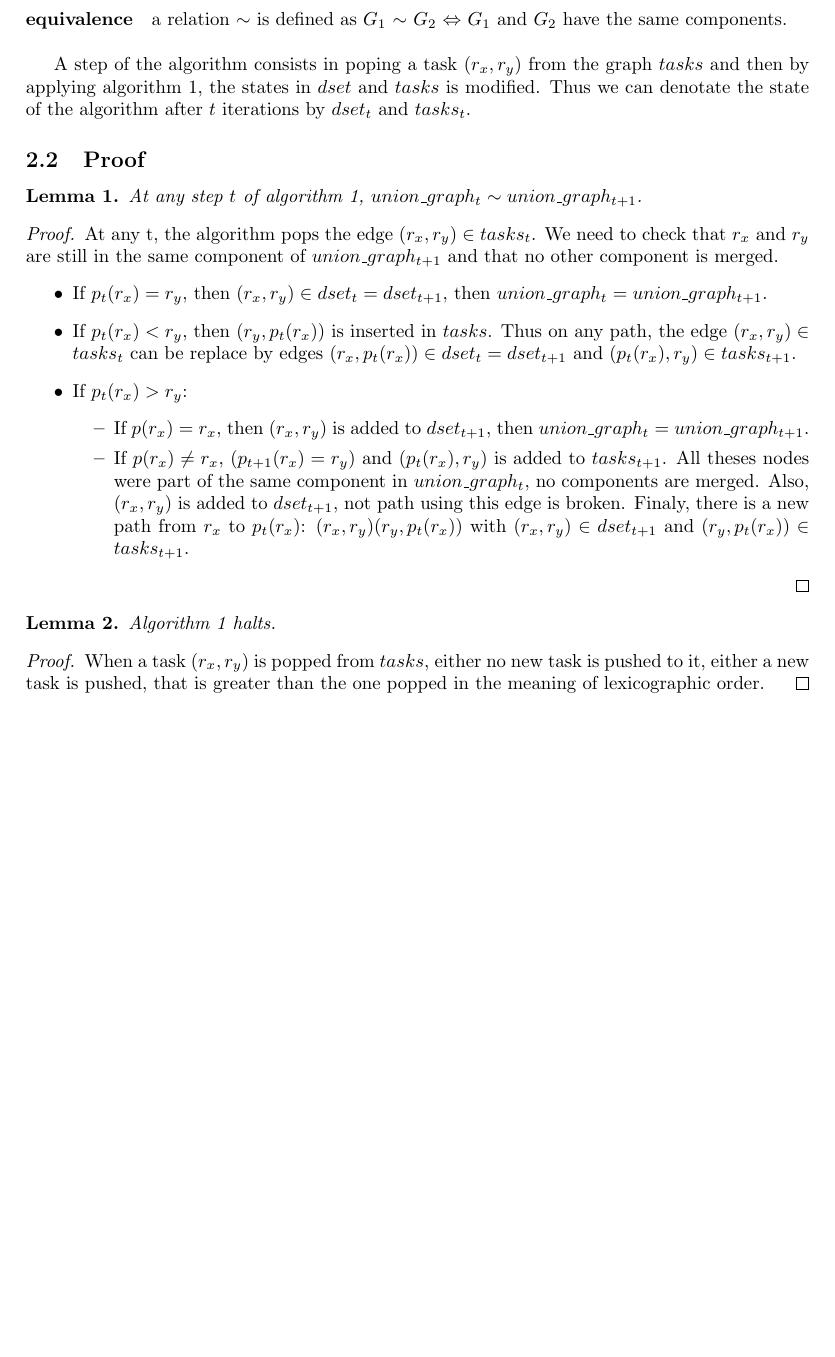
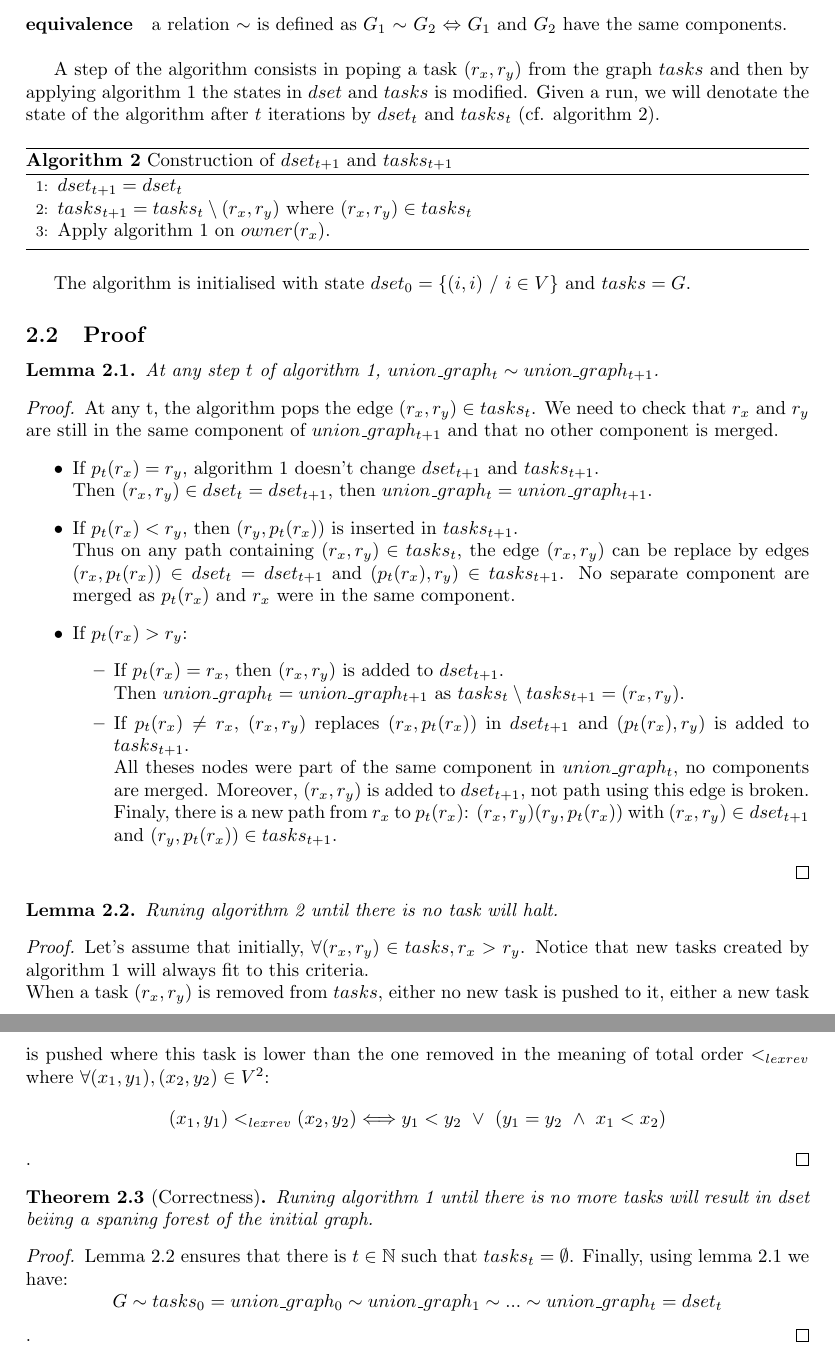
Before and after one commit to remi-dupre/rem-distributed-c, a LaTeX document (documentation/algorithm.tex): part of page 2 of 2 before the commit and two parts of pages 2 and 3 of 3 after it, the two joined at a grey line, cut so that both start at the same text, the shorter picture padded with empty space. Compiled offline with pdfLaTeX.

Commit message:
End of the proof

```diff
--- a/documentation/algorithm.tex
+++ b/documentation/algorithm.tex
@@ -1,6 +1,9 @@
 \documentclass[12px]{article}
 
+\usepackage[hidelinks]{hyperref}
+
 % Algorithmic packages
+\usepackage{amsfonts}
 \usepackage{amsmath}
 \usepackage{amsthm}
 \usepackage{algorithm}
@@ -10,7 +13,9 @@
 \title{Distributed REM Algorithm}
 \author{Fredrik Manne, Rémi Dupré}
 
-\newtheorem{lemma}{Lemma}
+
+\newtheorem{theorem}{Theorem}[section]
+\newtheorem{lemma}[theorem]{Lemma}
 
 
 \begin{document}
@@ -57,30 +62,63 @@
 
     \paragraph{equivalence} a relation $\sim$ is defined as $G_1$ $\sim$ $G_2$ $\Leftrightarrow$ $G_1$ and $G_2$ have the same components. \\
 
-    A step of the algorithm consists in poping a task $(r_x, r_y)$ from the graph $tasks$ and then by applying algorithm \ref{algo:handle_task}, the states in $dset$ and $tasks$ is modified.
-    Thus we can denotate the state of the algorithm after $t$ iterations by $dset_t$ and $tasks_t$.
+    A step of the algorithm consists in poping a task $(r_x, r_y)$ from the graph $tasks$ and then by applying algorithm \ref{algo:handle_task} the states in $dset$ and $tasks$ is modified.
+    Given a run, we will denotate the state of the algorithm after $t$ iterations by $dset_t$ and $tasks_t$ (cf. algorithm \ref{algo:construct_dset_tasks}).
+
+    \begin{algorithm}
+      \caption{Construction of $dset_{t+1}$ and $tasks_{t+1}$}
+      \begin{algorithmic}[1]
+        \State $dset_{t+1} = dset_t$
+        \State $tasks_{t+1} = tasks_t \setminus (r_x, r_y)$ where $(r_x, r_y) \in tasks_t$
+        \State Apply algorithm \ref{algo:handle_task} on $owner(r_x)$.
+      \end{algorithmic}
+      \label{algo:construct_dset_tasks}
+    \end{algorithm}
+
+    The algorithm is initialised with state $dset_0 = \{(i, i)~/~i \in V\}$ and $tasks = G$.
 
   \subsection{Proof}
     \begin{lemma}
+      \label{lemma:transitivity}
       At any step $t$ of algorithm \ref{algo:handle_task}, $union\_graph_t \sim union\_graph_{t+1}$.
     \end{lemma}
+
     \begin{proof}
       At any t, the algorithm pops the edge $(r_x, r_y) \in tasks_t$. We need to check that $r_x$ and $r_y$ are still in the same component of $union\_graph_{t+1}$ and that no other component is merged.
       \begin{itemize}
-        \item If $p_t(r_x) = r_y$, then $(r_x, r_y) \in dset_t = dset_{t+1}$, then $union\_graph_t = union\_graph_{t+1}$.
-        \item If $p_t(r_x) < r_y$, then $(r_y, p_t(r_x))$ is inserted in $tasks$. Thus on any path, the edge $(r_x, r_y) \in tasks_t$ can be replace by edges $(r_x, p_t(r_x)) \in dset_t = dset_{t+1}$ and $(p_t(r_x), r_y) \in tasks_{t+1}$.
+        \item If $p_t(r_x) = r_y$, algorithm \ref{algo:handle_task} doesn't change $dset_{t+1}$ and $tasks_{t+1}$. \\
+          Then $(r_x, r_y) \in dset_t = dset_{t+1}$, then $union\_graph_t = union\_graph_{t+1}$.
+
+        \item If $p_t(r_x) < r_y$, then $(r_y, p_t(r_x))$ is inserted in $tasks_{t+1}$. \\
+          Thus on any path containing $(r_x, r_y) \in tasks_t$, the edge $(r_x, r_y)$ can be replace by edges $(r_x, p_t(r_x)) \in dset_t = dset_{t+1}$ and $(p_t(r_x), r_y) \in tasks_{t+1}$. No separate component are merged as $p_t(r_x)$ and $r_x$ were in the same component.
+
         \item If $p_t(r_x) > r_y$:
         \begin{itemize}
-          \item If $p(r_x) = r_x$, then $(r_x, r_y)$ is added to $dset_{t+1}$, then $union\_graph_t = union\_graph_{t+1}$.
-          \item If $p(r_x) \neq r_x$, $(p_{t+1}(r_x) = r_y)$ and $(p_t(r_x), r_y)$ is added to $tasks_{t+1}$. All theses nodes were part of the same component in $union\_graph_t$, no components are merged. Also, $(r_x, r_y)$ is added to $dset_{t+1}$, not path using this edge is broken. Finaly, there is a new path from $r_x$ to $p_t(r_x)$: $(r_x, r_y)(r_y, p_t(r_x))$ with $(r_x, r_y) \in dset_{t+1}$ and $(r_y, p_t(r_x)) \in tasks_{t+1}$.
+          \item If $p_t(r_x) = r_x$, then $(r_x, r_y)$ is added to $dset_{t+1}$. \\
+            Then $union\_graph_t = union\_graph_{t+1}$ as $tasks_t \setminus tasks_{t+1} = {(r_x, r_y)}$.
+          \item If $p_t(r_x) \neq r_x$, $(r_x, r_y)$ replaces $(r_x, p_t(r_x))$ in $dset_{t+1}$ and $(p_t(r_x), r_y)$ is added to $tasks_{t+1}$. \\
+            All theses nodes were part of the same component in $union\_graph_t$, no components are merged. Moreover, $(r_x, r_y)$ is added to $dset_{t+1}$, not path using this edge is broken. Finaly, there is a new path from $r_x$ to $p_t(r_x)$: $(r_x, r_y)(r_y, p_t(r_x))$ with $(r_x, r_y) \in dset_{t+1}$ and $(r_y, p_t(r_x)) \in tasks_{t+1}$.
         \end{itemize}
       \end{itemize}
     \end{proof}
 
     \begin{lemma}
-      Algorithm \ref{algo:handle_task} halts.
+      \label{lemma:halt}
+      Runing algorithm \ref{algo:construct_dset_tasks} until there is no task will halt.
     \end{lemma}
+
     \begin{proof}
-      When a task $(r_x, r_y)$ is popped from $tasks$, either no new task is pushed to it, either a new task is pushed, that is greater than the one popped in the meaning of lexicographic order.
+      Let's assume that initially, $\forall (r_x, r_y) \in tasks, r_x > r_y$. Notice that new tasks created by algorithm \ref{algo:handle_task} will always fit to this criteria. \\
+      When a task $(r_x, r_y)$ is removed from $tasks$, either no new task is pushed to it, either a new task is pushed where this task is lower than the one removed in the meaning of total order $<_{lexrev}$ where $\forall (x_1, y_1), (x_2, y_2) \in V^2$:
+      $$(x_1, y_1) <_{lexrev} (x_2, y_2) \Longleftrightarrow y_1 < y_2 ~ \vee ~ (y_1 = y_2 ~ \wedge ~ x_1 < x_2)$$.
+    \end{proof}
+
+    \begin{theorem}[Correctness]
+      Runing algorithm \ref{algo:handle_task} until there is no more tasks will result in dset beiing a spaning forest of the initial graph.
+    \end{theorem}
+
+    \begin{proof}
+      Lemma \ref{lemma:halt} ensures that there is $t \in \mathbb{N}$ such that $tasks_t = \emptyset$. Finally, using lemma \ref{lemma:transitivity} we have:
+        $$G \sim tasks_0 = union\_graph_0 \sim union\_graph_1 \sim ... \sim union\_graph_t = dset_t$$.
     \end{proof}
 \end{document}
```
Also changed, not shown: documentation/algorithm.tex (6 more changed lines).
